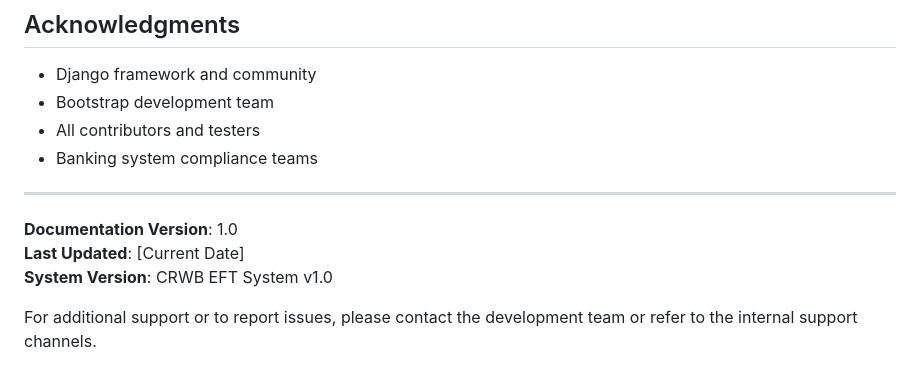
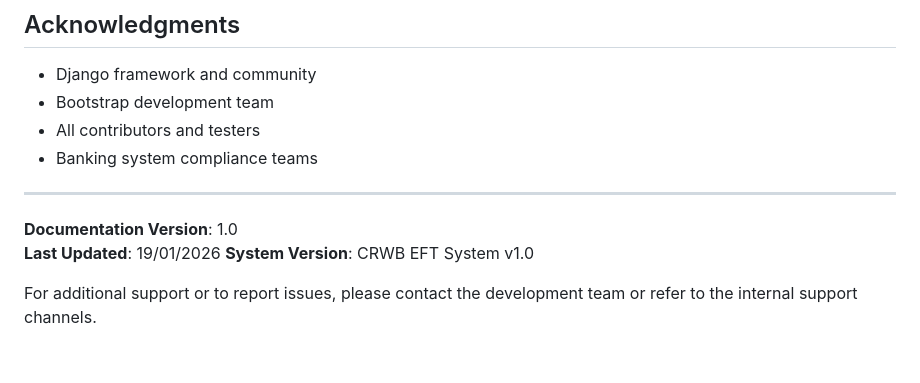
Before and after one commit to wonderrful003/CRWB-EFT-System-v1.0, a Markdown page: README.md, the part around the change. GitHub-like rendering.

Commit message:
Update README.md with comprehensive documentation

```diff
--- a/README.md
+++ b/README.md
@@ -621,7 +621,7 @@ This software is proprietary and protected by copyright. All rights reserved.
 ---
 
 **Documentation Version**: 1.0
-**Last Updated**: [Current Date]
+**Last Updated**: 19/01/2026
 **System Version**: CRWB EFT System v1.0
 
 For additional support or to report issues, please contact the development team or refer to the internal support channels.
```
